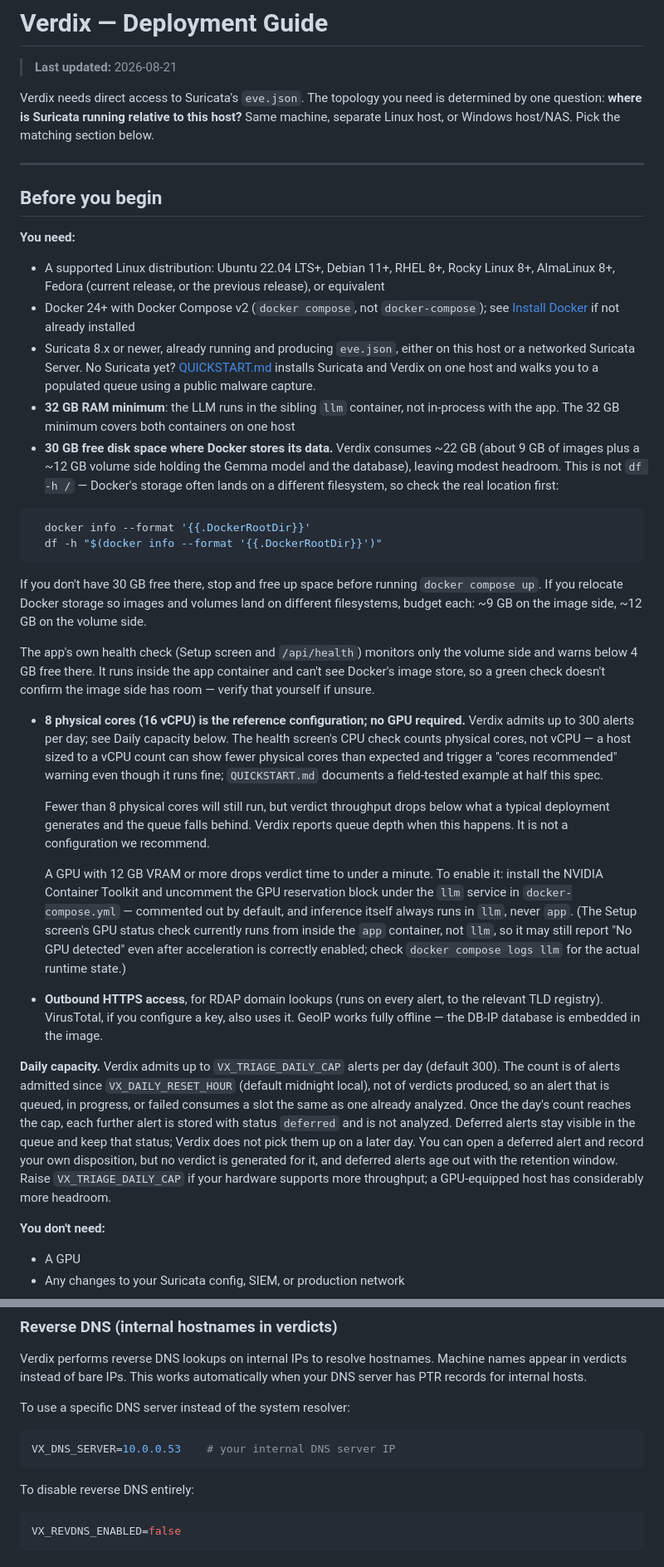
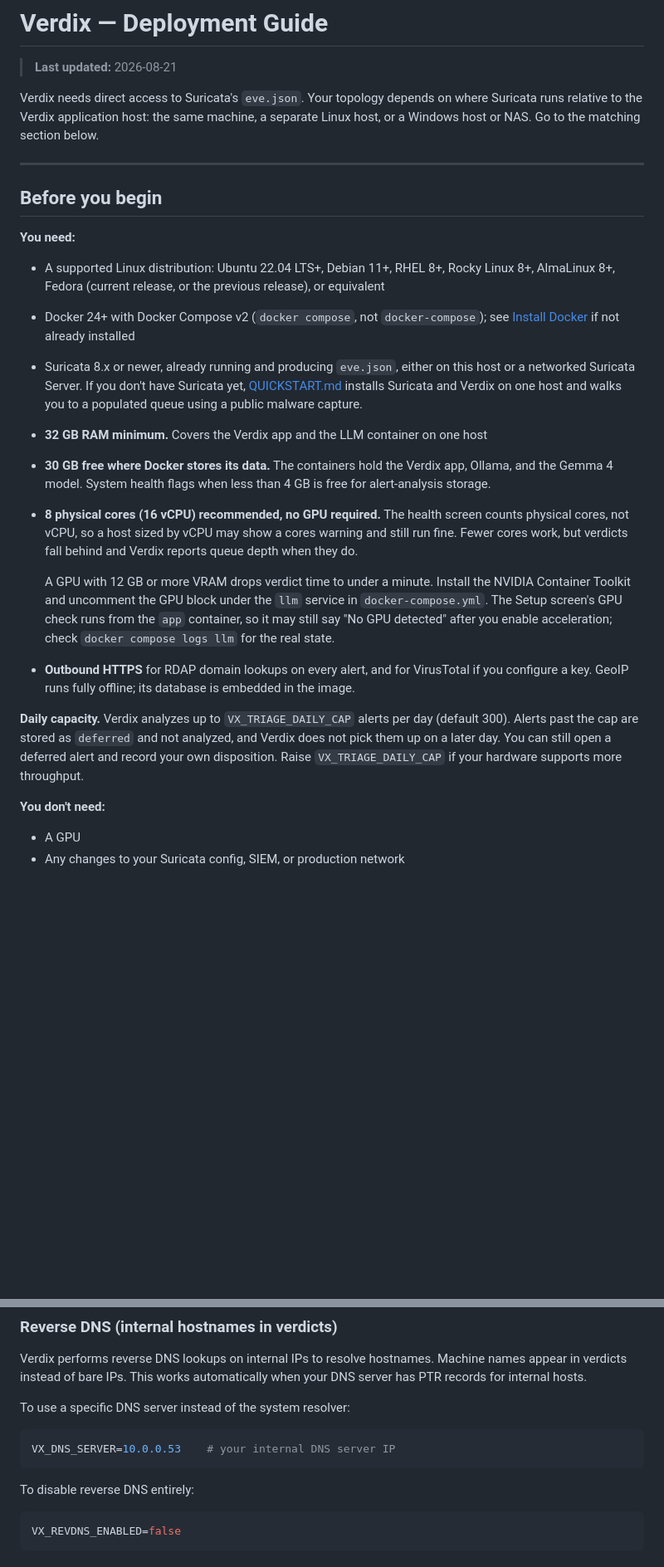
Before and after one commit to verdixsec/verdix, a Markdown page: docs/DEPLOYMENT.md, 2 parts joined by grey strips. Shown at 83% size. Drawn GitHub-style; blank space fills up the shorter version.

Commit message:
docs: sync DEPLOYMENT.md rewrite to public mirror

````diff
--- a/docs/DEPLOYMENT.md
+++ b/docs/DEPLOYMENT.md
@@ -2,7 +2,7 @@
 
 > **Last updated:** 2026-08-21
 
-Verdix needs direct access to Suricata's `eve.json`. The topology you need is determined by one question: **where is Suricata running relative to this host?** Same machine, separate Linux host, or Windows host/NAS. Pick the matching section below.
+Verdix needs direct access to Suricata's `eve.json`. Your topology depends on where Suricata runs relative to the Verdix application host: the same machine, a separate Linux host, or a Windows host or NAS. Go to the matching section below.
 
 ---
 
@@ -12,24 +12,15 @@ Verdix needs direct access to Suricata's `eve.json`. The topology you need is de
 
 - A supported Linux distribution: Ubuntu 22.04 LTS+, Debian 11+, RHEL 8+, Rocky Linux 8+, AlmaLinux 8+, Fedora (current release, or the previous release), or equivalent
 - Docker 24+ with Docker Compose v2 (`docker compose`, not `docker-compose`); see [Install Docker](#install-docker) if not already installed
-- Suricata 8.x or newer, already running and producing `eve.json`, either on this host or a networked Suricata Server. No Suricata yet? [QUICKSTART.md](../QUICKSTART.md) installs Suricata and Verdix on one host and walks you to a populated queue using a public malware capture.
-- **32 GB RAM minimum**: the LLM runs in the sibling `llm` container, not in-process with the app. The 32 GB minimum covers both containers on one host
-- **30 GB free disk space where Docker stores its data.** Verdix consumes ~22 GB (about 9 GB of images plus a ~12 GB volume side holding the Gemma model and the database), leaving modest headroom. This is not `df -h /` — Docker's storage often lands on a different filesystem, so check the real location first:
-```bash
-  docker info --format '{{.DockerRootDir}}'
-  df -h "$(docker info --format '{{.DockerRootDir}}')"
-```
-  If you don't have 30 GB free there, stop and free up space before running `docker compose up`. If you relocate Docker storage so images and volumes land on different filesystems, budget each: ~9 GB on the image side, ~12 GB on the volume side.
+- Suricata 8.x or newer, already running and producing `eve.json`, either on this host or a networked Suricata Server. If you don't have Suricata yet, [QUICKSTART.md](../QUICKSTART.md) installs Suricata and Verdix on one host and walks you to a populated queue using a public malware capture.
+- **32 GB RAM minimum.** Covers the Verdix app and the LLM container on one host
+- **30 GB free where Docker stores its data.** The containers hold the Verdix app, Ollama, and the Gemma 4 model. System health flags when less than 4 GB is free for alert-analysis storage.
+- **8 physical cores (16 vCPU) recommended, no GPU required.** The health screen counts physical cores, not vCPU, so a host sized by vCPU may show a cores warning and still run fine. Fewer cores work, but verdicts fall behind and Verdix reports queue depth when they do.
 
-  The app's own health check (Setup screen and `/api/health`) monitors only the volume side and warns below 4 GB free there. It runs inside the app container and can't see Docker's image store, so a green check doesn't confirm the image side has room — verify that yourself if unsure.
-- **8 physical cores (16 vCPU) is the reference configuration; no GPU required.** Verdix admits up to 300 alerts per day; see Daily capacity below. The health screen's CPU check counts physical cores, not vCPU — a host sized to a vCPU count can show fewer physical cores than expected and trigger a "cores recommended" warning even though it runs fine; `QUICKSTART.md` documents a field-tested example at half this spec.
+  A GPU with 12 GB or more VRAM drops verdict time to under a minute. Install the NVIDIA Container Toolkit and uncomment the GPU block under the `llm` service in `docker-compose.yml`. The Setup screen's GPU check runs from the `app` container, so it may still say "No GPU detected" after you enable acceleration; check `docker compose logs llm` for the real state.
+- **Outbound HTTPS** for RDAP domain lookups on every alert, and for VirusTotal if you configure a key. GeoIP runs fully offline; its database is embedded in the image.
 
-  Fewer than 8 physical cores will still run, but verdict throughput drops below what a typical deployment generates and the queue falls behind. Verdix reports queue depth when this happens. It is not a configuration we recommend.
-
-  A GPU with 12 GB VRAM or more drops verdict time to under a minute. To enable it: install the NVIDIA Container Toolkit and uncomment the GPU reservation block under the `llm` service in `docker-compose.yml` — commented out by default, and inference itself always runs in `llm`, never `app`. (The Setup screen's GPU status check currently runs from inside the `app` container, not `llm`, so it may still report "No GPU detected" even after acceleration is correctly enabled; check `docker compose logs llm` for the actual runtime state.)
-- **Outbound HTTPS access**, for RDAP domain lookups (runs on every alert, to the relevant TLD registry). VirusTotal, if you configure a key, also uses it. GeoIP works fully offline — the DB-IP database is embedded in the image.
-
-**Daily capacity.** Verdix admits up to `VX_TRIAGE_DAILY_CAP` alerts per day (default 300). The count is of alerts admitted since `VX_DAILY_RESET_HOUR` (default midnight local), not of verdicts produced, so an alert that is queued, in progress, or failed consumes a slot the same as one already analyzed. Once the day's count reaches the cap, each further alert is stored with status `deferred` and is not analyzed. Deferred alerts stay visible in the queue and keep that status; Verdix does not pick them up on a later day. You can open a deferred alert and record your own disposition, but no verdict is generated for it, and deferred alerts age out with the retention window. Raise `VX_TRIAGE_DAILY_CAP` if your hardware supports more throughput; a GPU-equipped host has considerably more headroom.
+**Daily capacity.** Verdix analyzes up to `VX_TRIAGE_DAILY_CAP` alerts per day (default 300). Alerts past the cap are stored as `deferred` and not analyzed, and Verdix does not pick them up on a later day. You can still open a deferred alert and record your own disposition. Raise `VX_TRIAGE_DAILY_CAP` if your hardware supports more throughput.
 
 **You don't need:**
 
@@ -655,12 +671,12 @@ services:
 Verdix performs reverse DNS lookups on internal IPs to resolve hostnames. Machine names appear in verdicts instead of bare IPs. This works automatically when your DNS server has PTR records for internal hosts.
 
 To use a specific DNS server instead of the system resolver:
-```bash
+```ini
 VX_DNS_SERVER=10.0.0.53    # your internal DNS server IP
 ```
 
 To disable reverse DNS entirely:
-```bash
+```ini
 VX_REVDNS_ENABLED=false
 ```
 
````
Also changed, not shown: other parts of docs/DEPLOYMENT.md (+76 -51 lines).
